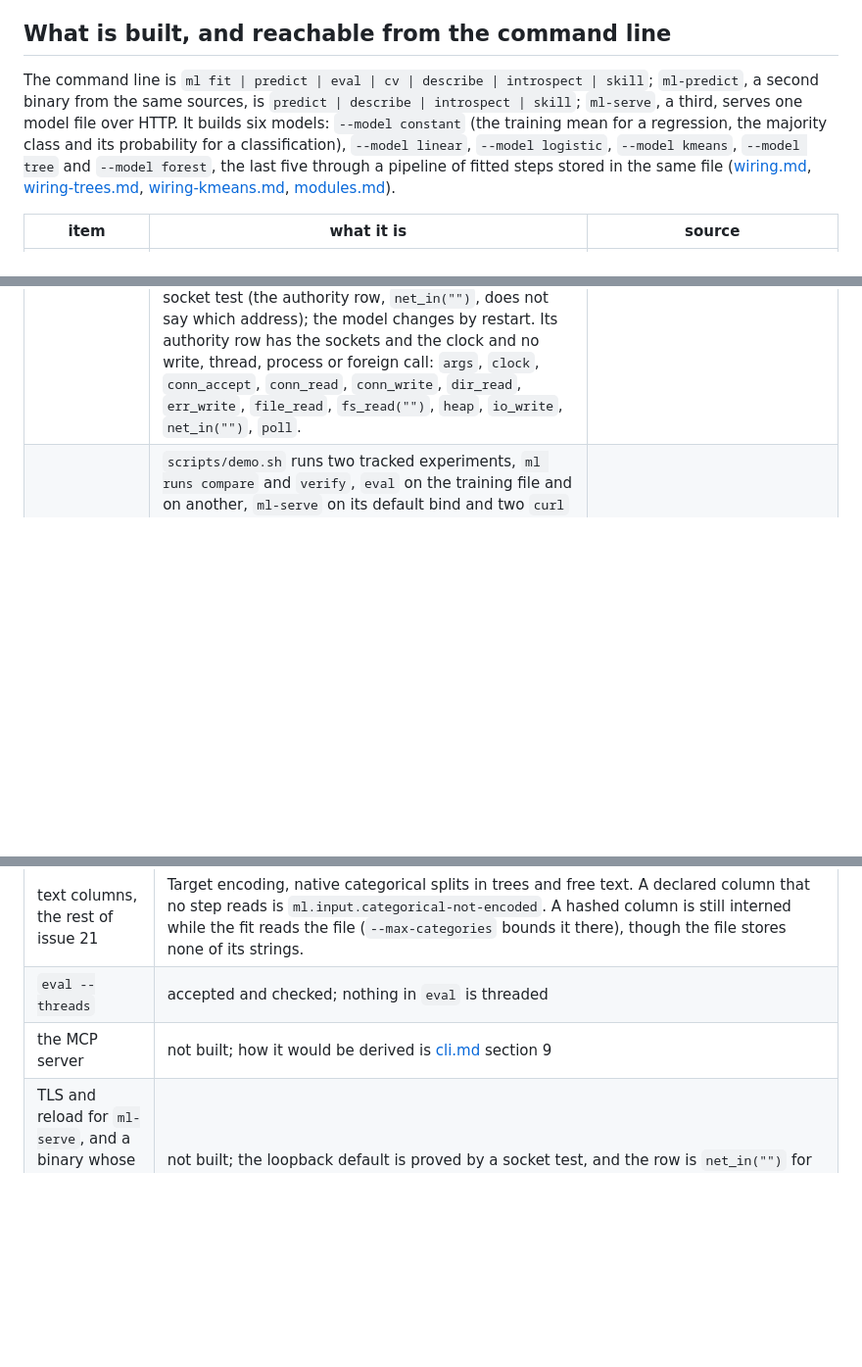
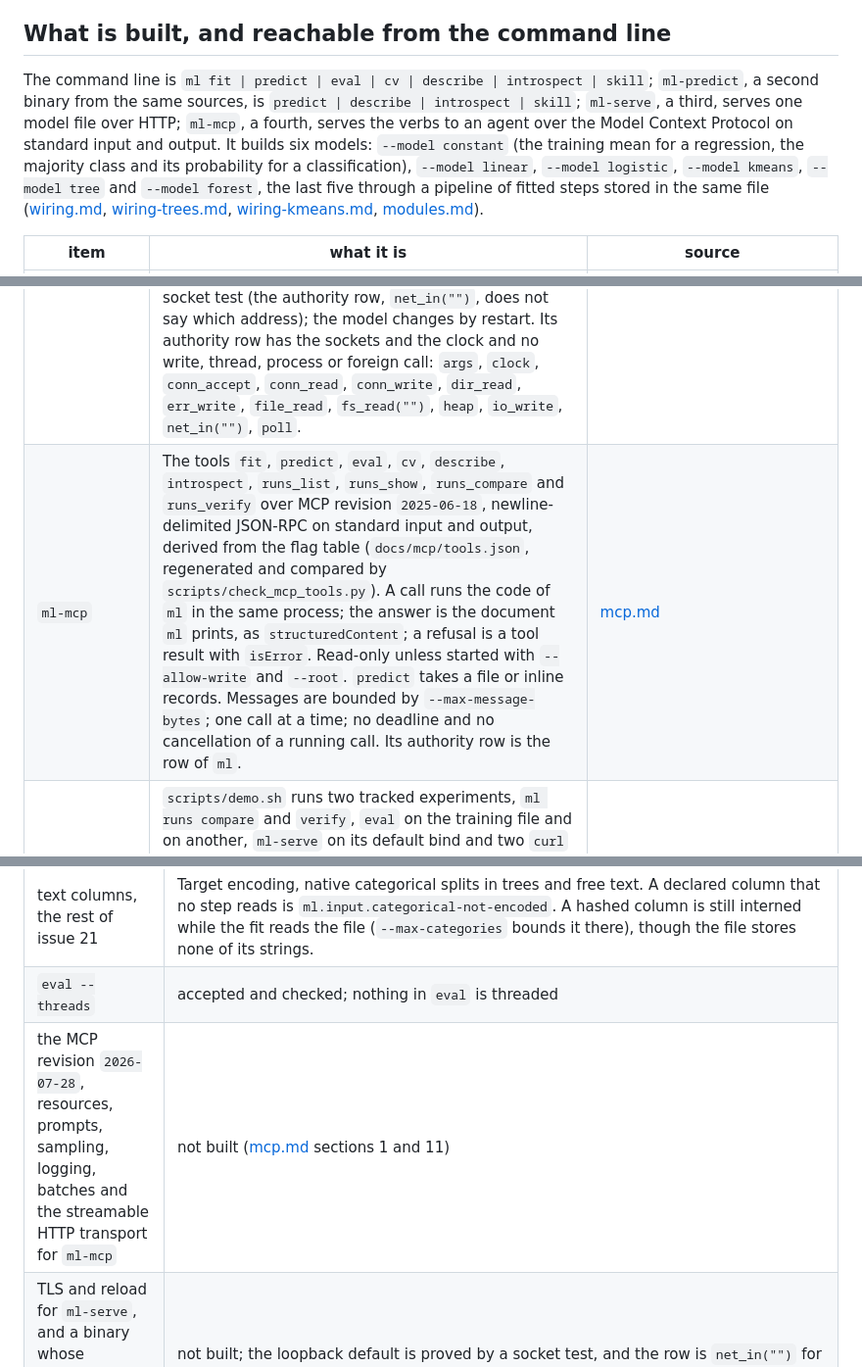
Before and after one commit to alpibrusl/cancho-ml, a Markdown page: docs/status.md, 3 parts joined by grey strips. Shown at 98% size. GitHub-like rendering; blank space fills up the shorter version.

Commit message:
status: ml-mcp
Co-Authored-By: Claude Sonnet 5.5 <noreply@anthropic.com>

```diff
--- a/docs/status.md
+++ b/docs/status.md
@@ -6,7 +6,7 @@ All the measurements are from one machine, a Mac (arm64, Apple M4 Max, 16 cores,
 
 ## What is built, and reachable from the command line
 
-The command line is `ml fit | predict | eval | cv | describe | introspect | skill`; `ml-predict`, a second binary from the same sources, is `predict | describe | introspect | skill`; `ml-serve`, a third, serves one model file over HTTP. It builds six models: `--model constant` (the training mean for a regression, the majority class and its probability for a classification), `--model linear`, `--model logistic`, `--model kmeans`, `--model tree` and `--model forest`, the last five through a pipeline of fitted steps stored in the same file ([wiring.md](wiring.md), [wiring-trees.md](wiring-trees.md), [wiring-kmeans.md](wiring-kmeans.md), [modules.md](modules.md)).
+The command line is `ml fit | predict | eval | cv | describe | introspect | skill`; `ml-predict`, a second binary from the same sources, is `predict | describe | introspect | skill`; `ml-serve`, a third, serves one model file over HTTP; `ml-mcp`, a fourth, serves the verbs to an agent over the Model Context Protocol on standard input and output. It builds six models: `--model constant` (the training mean for a regression, the majority class and its probability for a classification), `--model linear`, `--model logistic`, `--model kmeans`, `--model tree` and `--model forest`, the last five through a pipeline of fitted steps stored in the same file ([wiring.md](wiring.md), [wiring-trees.md](wiring-trees.md), [wiring-kmeans.md](wiring-kmeans.md), [modules.md](modules.md)).
 
 | item | what it is | source |
 |---|---|---|
@@ -27,6 +27,7 @@ The command line is `ml fit | predict | eval | cv | describe | introspect | skil
 | `describe` | What a model file requires of a caller, as data: model, task, plan, columns by name and type, vocabularies with counts, markers, reader limits, classes, the columns of an answer. The field names are a contract. | [serving.md](serving.md) sections 4, 5 |
 | `ml-predict` | The prediction half of `ml`, built from the same sources with its own `main`; its authority row has no write and no thread: `args`, `dir_read`, `err_write`, `file_read`, `fs_read("")`, `heap`, `io_read`, `io_write`. | [serving.md](serving.md) section 3, [`manifests/ml-predict.authority.json`](../manifests/ml-predict.authority.json) |
 | `ml-serve` | Serves one model file over HTTP with cancho-web, cancho-schema and `http.server` (pinned stores, none copied): `POST /predict`, `POST /predict/batch`, `GET /model`, `GET /openapi.json`, `GET /health`. The request schema and the OpenAPI 3.1 document are built from `describe`; a record is rendered to the CSV `ml predict` reads and goes to the same function in the same process; the values of an answer are the text the command line prints; a number that cannot be written exactly for its column is refused, never rounded; refusals are `application/problem+json` with the rule; every answer carries the SHA-256 of the model file. One thread; the body, the records, the head and the idle time are bounded; it listens on `127.0.0.1` by default (`--bind loopback`, no token needed) and on every address of the host only with `--bind all`, which requires `--token-file`; the default is proved by a socket test (the authority row, `net_in("")`, does not say which address); the model changes by restart. Its authority row has the sockets and the clock and no write, thread, process or foreign call: `args`, `clock`, `conn_accept`, `conn_read`, `conn_write`, `dir_read`, `err_write`, `file_read`, `fs_read("")`, `heap`, `io_write`, `net_in("")`, `poll`. | [serving-http.md](serving-http.md), [`manifests/ml-serve.authority.json`](../manifests/ml-serve.authority.json) |
+| `ml-mcp` | The tools `fit`, `predict`, `eval`, `cv`, `describe`, `introspect`, `runs_list`, `runs_show`, `runs_compare` and `runs_verify` over MCP revision `2025-06-18`, newline-delimited JSON-RPC on standard input and output, derived from the flag table (`docs/mcp/tools.json`, regenerated and compared by `scripts/check_mcp_tools.py`). A call runs the code of `ml` in the same process; the answer is the document `ml` prints, as `structuredContent`; a refusal is a tool result with `isError`. Read-only unless started with `--allow-write` and `--root`. `predict` takes a file or inline records. Messages are bounded by `--max-message-bytes`; one call at a time; no deadline and no cancellation of a running call. Its authority row is the row of `ml`. | [mcp.md](mcp.md) |
 | the demo script | `scripts/demo.sh` runs two tracked experiments, `ml runs compare` and `verify`, `eval` on the training file and on another, `ml-serve` on its default bind and two `curl` requests, with the built binaries; `scripts/check_demo.py` asserts its key facts (the served model digest is the verified one, `listening on 127.0.0.1`, the 422 refusal) and refuses ten edits of it; it runs in `scripts/check.sh` and in the CI fast job | [README](../README.md), [ci.md](ci.md) section 5 |
 | the authority row of `ml` | `args`, `conc`, `dir_read`, `dir_write`, `err_write`, `file_read`, `file_write`, `fs_read("")`, `heap`, `io_read`, `io_write`; bounded; no foreign function; no `net_out`, `net_in`, `ffi` or `clock` (`ml-serve` alone holds `net_in` and `clock`). `conc` is there for `fit --threads` and `io_read` for `predict` from standard input, each with its reason in `tools.toml`. | [`manifests/ml.authority.json`](../manifests/ml.authority.json), [cli.md](cli.md) section 6 |
 | run tracking and skew checks | Every `fit` writes a provenance section: the SHA-256 and size of the training file, its rows, and the count, minimum, maximum, exact mean and population standard deviation of each numeric feature (exact sums, rounded once; a column whose exact sum of squares passes the largest double stores the largest finite double as its deviation). `eval` prints `on` (`train`, `other`, `unknown`); `predict`, `eval` and `ml-serve` print `out_of_range` and `--max-out-of-range` refuses (`ml.predict.out-of-range`); `predict` prints `ignored_columns`; a file with no section is read and says so. `fit --track DIR` writes a canonical run record (no timestamp, host name, path outside `--root` or payload) named by the hash of the inputs that determine the model, and `eval --track DIR` an eval record beside it; `ml runs list`, `show`, `compare` and `verify` read them, and `verify` refits in memory and compares the model file's SHA-256. The directory of `--track` must exist (the pinned compiler cannot create one), at most 1,000 records of 262,144 bytes each, and `verify` replays a column carrying `--drop`, `--float` or `--cat` only below position 62 of the header. | [tracking.md](tracking.md) |
@@ -59,7 +60,7 @@ Each has gates, an oracle and mutants (see [the evidence page](https://alpibrusl
 |---|---|
 | text columns, the rest of issue 21 | Target encoding, native categorical splits in trees and free text. A declared column that no step reads is `ml.input.categorical-not-encoded`. A hashed column is still interned while the fit reads the file (`--max-categories` bounds it there), though the file stores none of its strings. |
 | `eval --threads` | accepted and checked; nothing in `eval` is threaded |
-| the MCP server | not built; how it would be derived is [cli.md](cli.md) section 9 |
+| the MCP revision `2026-07-28`, resources, prompts, sampling, logging, batches and the streamable HTTP transport for `ml-mcp` | not built ([mcp.md](mcp.md) sections 1 and 11) |
 | TLS and reload for `ml-serve`, and a binary whose authority row names the loopback address | not built; the loopback default is proved by a socket test, and the row is `net_in("")` for either bind ([serving-http.md](serving-http.md) sections 5.4 and 11) |
 | multiclass | not built; the format reserves a class count (`ml.label.not-binary` for a third label) |
 | boosting, naive Bayes, k-NN | in the plan ([design.md](design.md) section 1), not built |
```
Also changed, not shown: docs/design.md (+1 -1 lines), docs/mcp.md (+1 -1 lines).
